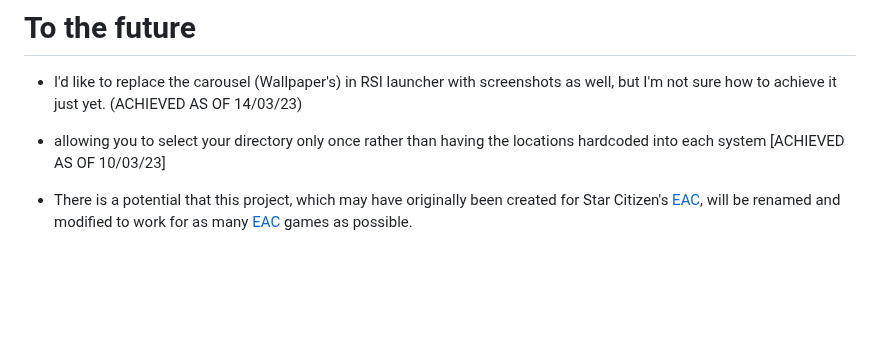
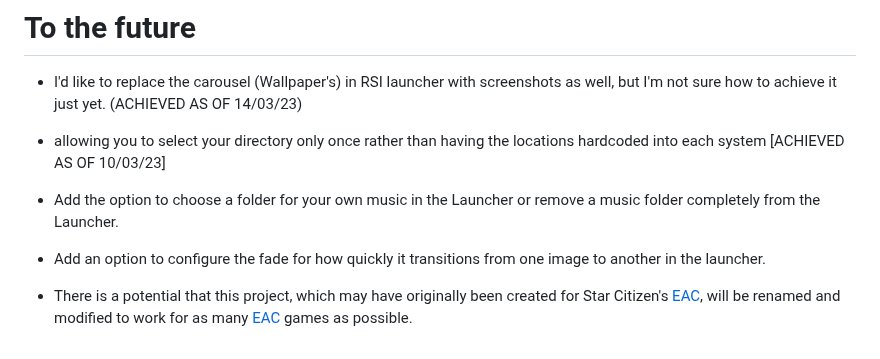
Before and after one commit to DJRLincs/SC-EAC-Screenshot-SplashScreen, a Markdown page: ReadMe.md, the part around the change. Drawn GitHub-style; blank space fills up the shorter version.

Commit message:
Updating the ReadMe.md file still XD

```diff
--- a/ReadMe.md
+++ b/ReadMe.md
@@ -72,4 +72,8 @@ We are always seeking intelligent people who are familiar with Batch [Python](ht
 
 - allowing you to select your directory only once rather than having the locations hardcoded into each system [ACHIEVED AS OF 10/03/23]
 
+- Add the option to choose a folder for your own music in the Launcher or remove a music folder completely from the Launcher.
+
+- Add an option to configure the fade for how quickly it transitions from one image to another in the launcher.
+
 - There is a potential that this project, which may have originally been created for Star Citizen's [EAC](https://www.easy.ac/), will be renamed and modified to work for as many [EAC](https://www.easy.ac/) games as possible.
```
